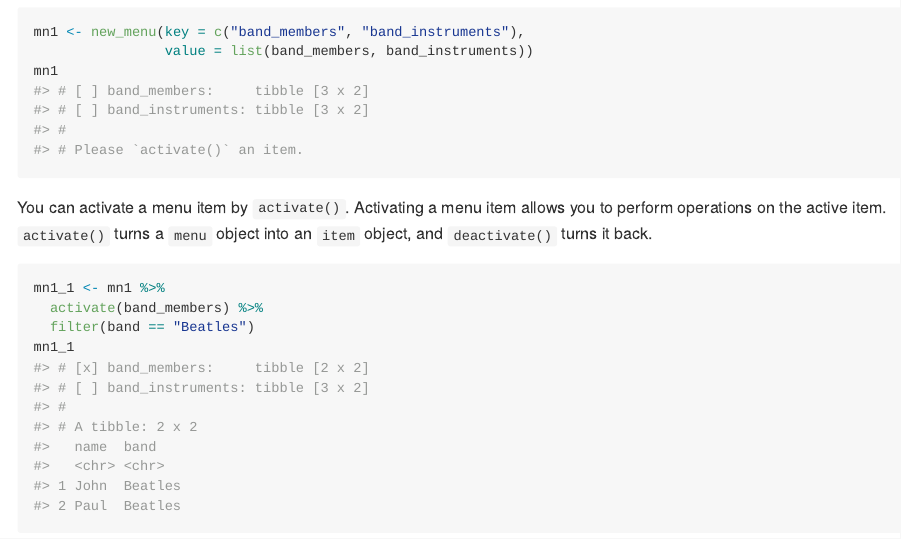
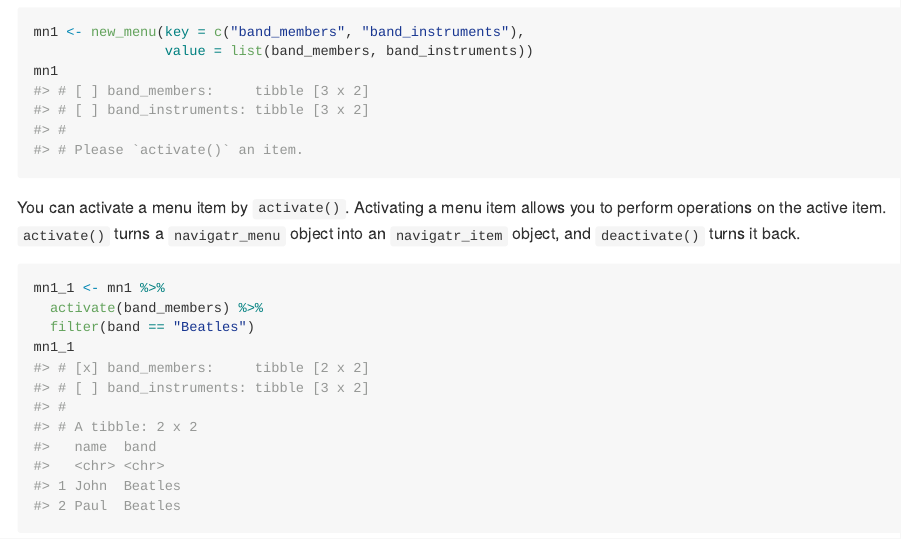
Before and after one commit to UchidaMizuki/navigatr, an R Markdown document (README.Rmd): the page in a window 1100 px wide, from 840 px down. The pictures show the output file README.md that the author committed with the source, drawn offline in the style of GitHub.

Commit message:
Update README to use longer class names #1

````diff
--- a/README.Rmd
+++ b/README.Rmd
@@ -61,7 +61,7 @@ mn1
 
 You can activate a menu item by `activate()`.
 Activating a menu item allows you to perform operations on the active item.
-`activate()` turns a `menu` object into an `item` object, and `deactivate()` turns it back.
+`activate()` turns a `navigatr_menu` object into an `navigatr_item` object, and `deactivate()` turns it back.
 
 ```{r}
 mn1_1 <- mn1 %>%
````
Also changed, not shown: README.md.
